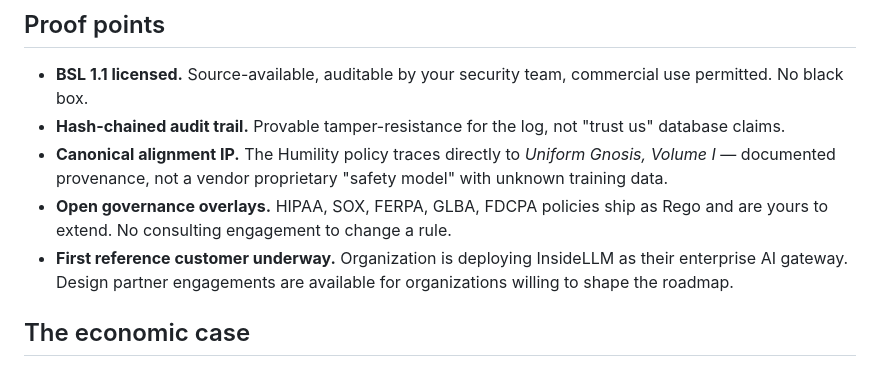
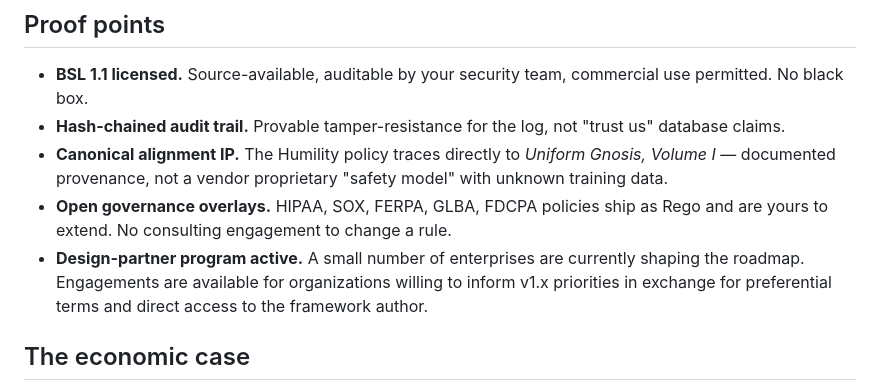
Before and after one commit to Uniformedi/InsideLLM, a Markdown page: docs/sales/integrity-guardrail-briefing.md, the part around the change. Rendered like a GitHub page.

Commit message:
docs(sales): remove named reference customer from briefing
Replace the Organization mention with a generic design-partner program
statement. Named reference requires explicit customer consent before
appearing in outbound materials.

```diff
--- a/docs/sales/integrity-guardrail-briefing.md
+++ b/docs/sales/integrity-guardrail-briefing.md
@@ -84,9 +84,10 @@ you can prove the log hasn't been tampered with.
 - **Open governance overlays.** HIPAA, SOX, FERPA, GLBA, FDCPA policies
   ship as Rego and are yours to extend. No consulting engagement to change a
   rule.
-- **First reference customer underway.** Organization is deploying
-  InsideLLM as their enterprise AI gateway. Design partner engagements are
-  available for organizations willing to shape the roadmap.
+- **Design-partner program active.** A small number of enterprises are
+  currently shaping the roadmap. Engagements are available for
+  organizations willing to inform v1.x priorities in exchange for
+  preferential terms and direct access to the framework author.
 
 ## The economic case
 
```
